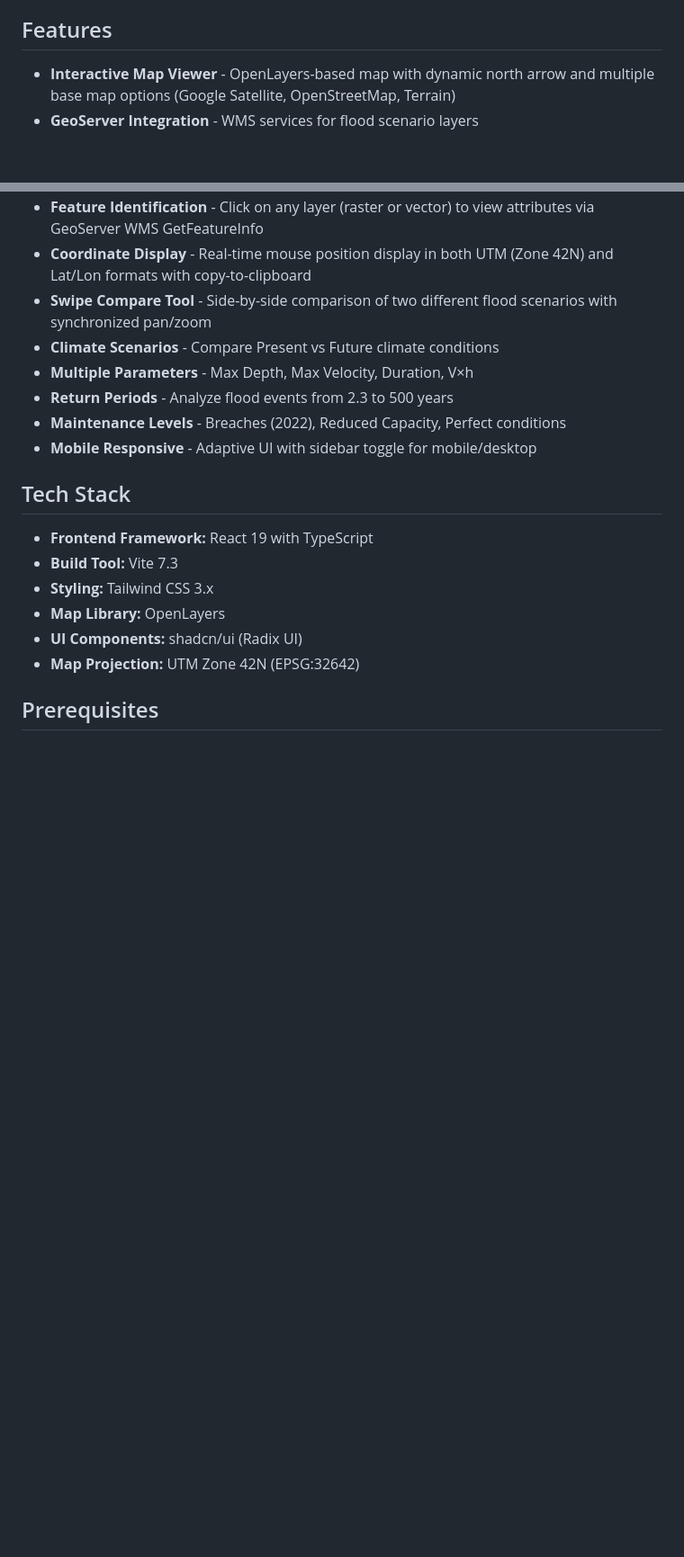
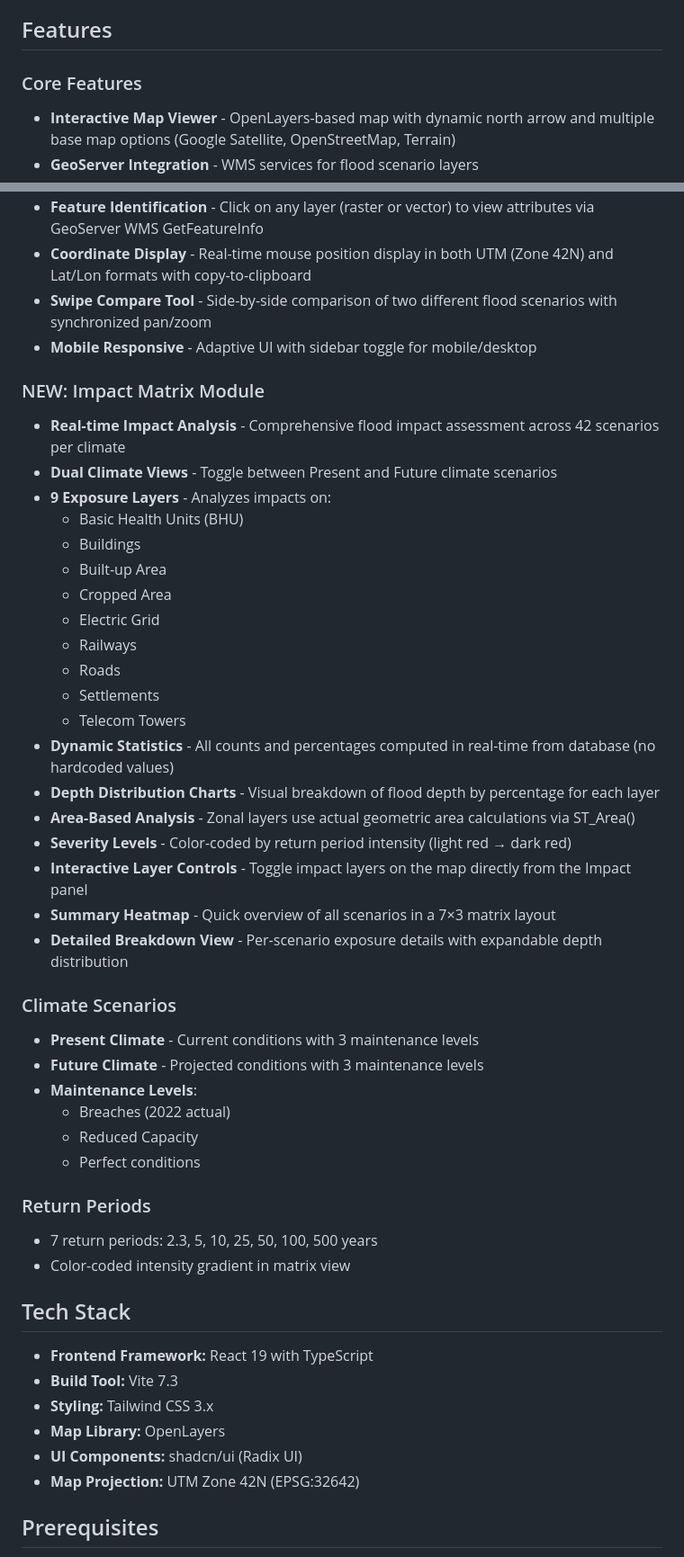
Before and after one commit to urabbani/floodrisk_sferp, a Markdown page: README.md, 2 parts joined by grey strips. Shown at 90% size. GitHub-like rendering; blank space fills up the shorter version.

```diff
--- a/README.md
+++ b/README.md
@@ -11,6 +11,7 @@ A web-based interactive flood risk assessment tool for the Indus River region in
 
 ## Features
 
+### Core Features
 - **Interactive Map Viewer** - OpenLayers-based map with dynamic north arrow and multiple base map options (Google Satellite, OpenStreetMap, Terrain)
 - **GeoServer Integration** - WMS services for flood scenario layers
 - **Layer Management** - Hierarchical layer tree with:
@@ -22,11 +23,40 @@ A web-based interactive flood risk assessment tool for the Indus River region in
 - **Feature Identification** - Click on any layer (raster or vector) to view attributes via GeoServer WMS GetFeatureInfo
 - **Coordinate Display** - Real-time mouse position display in both UTM (Zone 42N) and Lat/Lon formats with copy-to-clipboard
 - **Swipe Compare Tool** - Side-by-side comparison of two different flood scenarios with synchronized pan/zoom
-- **Climate Scenarios** - Compare Present vs Future climate conditions
-- **Multiple Parameters** - Max Depth, Max Velocity, Duration, V×h
-- **Return Periods** - Analyze flood events from 2.3 to 500 years
-- **Maintenance Levels** - Breaches (2022), Reduced Capacity, Perfect conditions
 - **Mobile Responsive** - Adaptive UI with sidebar toggle for mobile/desktop
+
+### NEW: Impact Matrix Module
+- **Real-time Impact Analysis** - Comprehensive flood impact assessment across 42 scenarios per climate
+- **Dual Climate Views** - Toggle between Present and Future climate scenarios
+- **9 Exposure Layers** - Analyzes impacts on:
+  - Basic Health Units (BHU)
+  - Buildings
+  - Built-up Area
+  - Cropped Area
+  - Electric Grid
+  - Railways
+  - Roads
+  - Settlements
+  - Telecom Towers
+- **Dynamic Statistics** - All counts and percentages computed in real-time from database (no hardcoded values)
+- **Depth Distribution Charts** - Visual breakdown of flood depth by percentage for each layer
+- **Area-Based Analysis** - Zonal layers use actual geometric area calculations via ST_Area()
+- **Severity Levels** - Color-coded by return period intensity (light red → dark red)
+- **Interactive Layer Controls** - Toggle impact layers on the map directly from the Impact panel
+- **Summary Heatmap** - Quick overview of all scenarios in a 7×3 matrix layout
+- **Detailed Breakdown View** - Per-scenario exposure details with expandable depth distribution
+
+### Climate Scenarios
+- **Present Climate** - Current conditions with 3 maintenance levels
+- **Future Climate** - Projected conditions with 3 maintenance levels
+- **Maintenance Levels**:
+  - Breaches (2022 actual)
+  - Reduced Capacity
+  - Perfect conditions
+
+### Return Periods
+- 7 return periods: 2.3, 5, 10, 25, 50, 100, 500 years
+- Color-coded intensity gradient in matrix view
 
 ## Tech Stack
 
```
Also changed, not shown: other parts of README.md (+1 -1 lines), CLAUDE.md (+54 -1 lines).
